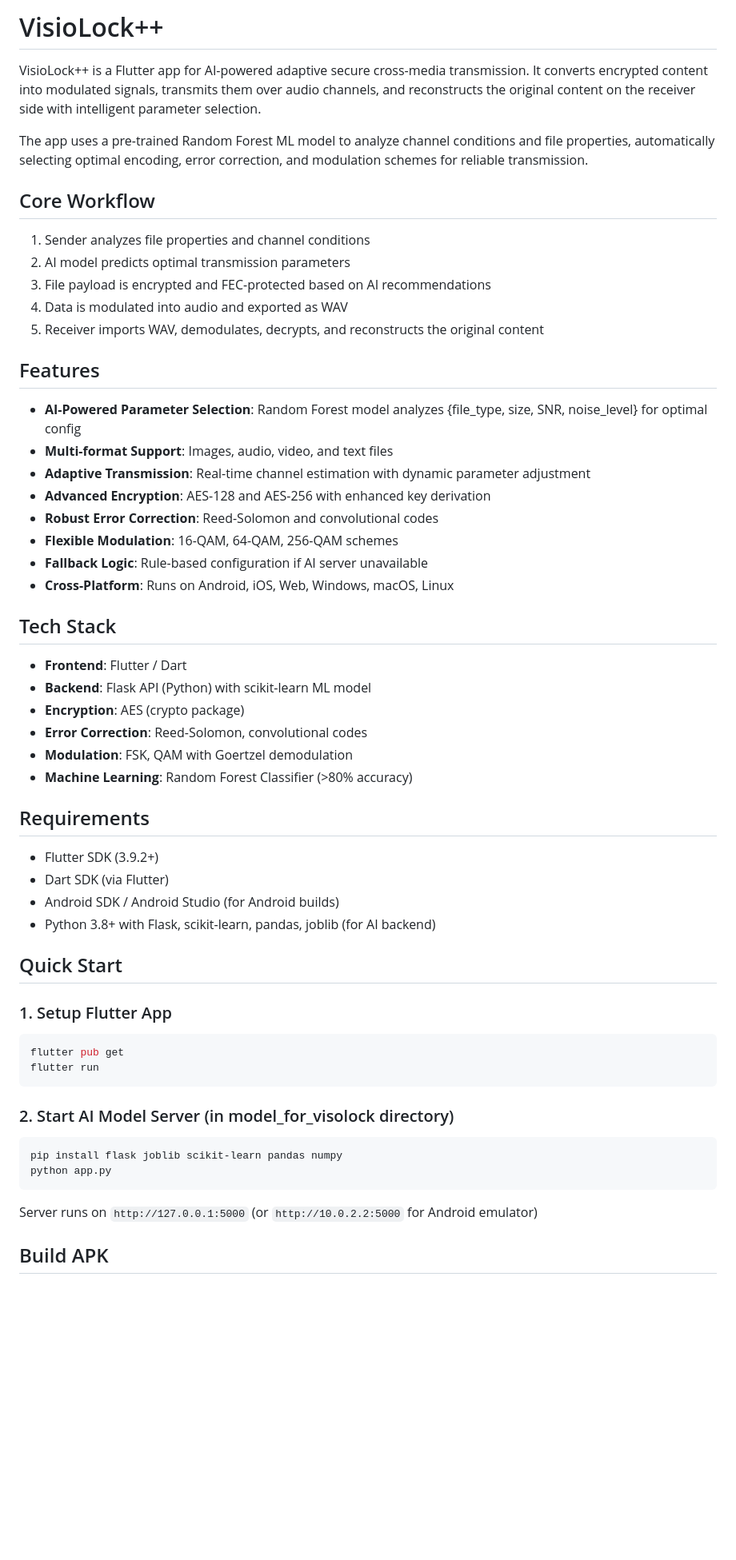
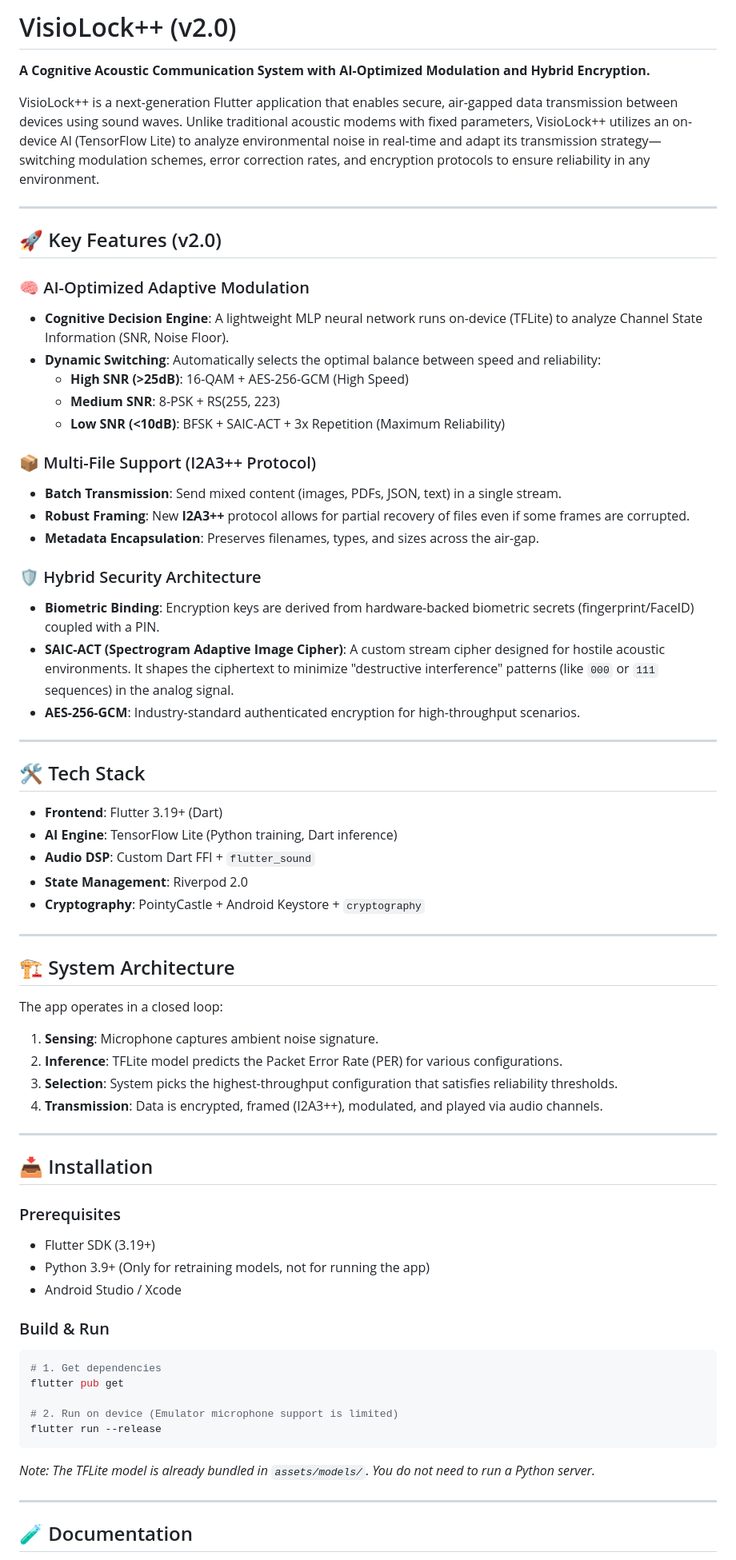
Before and after one commit to assassinyousuf/visiolock_nextGen, a Markdown page: README.md, the part around one of its changes. Shown at 80% size. Rendered like a GitHub page; blank space fills up the shorter version.

Commit message:
docs: Update README.md for VisioLock++ v2.0 release

````diff
--- a/README.md
+++ b/README.md
@@ -1,59 +1,72 @@
-# VisioLock++
+# VisioLock++ (v2.0)
 
-VisioLock++ is a Flutter app for AI-powered adaptive secure cross-media transmission. It converts encrypted content into modulated signals, transmits them over audio channels, and reconstructs the original content on the receiver side with intelligent parameter selection.
+**A Cognitive Acoustic Communication System with AI-Optimized Modulation and Hybrid Encryption.**
 
-The app uses a pre-trained Random Forest ML model to analyze channel conditions and file properties, automatically selecting optimal encoding, error correction, and modulation schemes for reliable transmission.
+VisioLock++ is a next-generation Flutter application that enables secure, air-gapped data transmission between devices using sound waves. Unlike traditional acoustic modems with fixed parameters, VisioLock++ utilizes an on-device AI (TensorFlow Lite) to analyze environmental noise in real-time and adapt its transmission strategy—switching modulation schemes, error correction rates, and encryption protocols to ensure reliability in any environment.
 
-## Core Workflow
+---
 
-1. Sender analyzes file properties and channel conditions
-2. AI model predicts optimal transmission parameters
-3. File payload is encrypted and FEC-protected based on AI recommendations
-4. Data is modulated into audio and exported as WAV
-5. Receiver imports WAV, demodulates, decrypts, and reconstructs the original content
+## 🚀 Key Features (v2.0)
 
-## Features
+### 🧠 AI-Optimized Adaptive Modulation
+- **Cognitive Decision Engine**: A lightweight MLP neural network runs on-device (TFLite) to analyze Channel State Information (SNR, Noise Floor).
+- **Dynamic Switching**: Automatically selects the optimal balance between speed and reliability:
+    - **High SNR (>25dB)**: 16-QAM + AES-256-GCM (High Speed)
+    - **Medium SNR**: 8-PSK + RS(255, 223)
+    - **Low SNR (<10dB)**: BFSK + SAIC-ACT + 3x Repetition (Maximum Reliability)
 
-- **AI-Powered Parameter Selection**: Random Forest model analyzes {file_type, size, SNR, noise_level} for optimal config
-- **Multi-format Support**: Images, audio, video, and text files
-- **Adaptive Transmission**: Real-time channel estimation with dynamic parameter adjustment
-- **Advanced Encryption**: AES-128 and AES-256 with enhanced key derivation
-- **Robust Error Correction**: Reed-Solomon and convolutional codes
-- **Flexible Modulation**: 16-QAM, 64-QAM, 256-QAM schemes
-- **Fallback Logic**: Rule-based configuration if AI server unavailable
-- **Cross-Platform**: Runs on Android, iOS, Web, Windows, macOS, Linux
+### 📦 Multi-File Support (I2A3++ Protocol)
+- **Batch Transmission**: Send mixed content (images, PDFs, JSON, text) in a single stream.
+- **Robust Framing**: New **I2A3++** protocol allows for partial recovery of files even if some frames are corrupted.
+- **Metadata Encapsulation**: Preserves filenames, types, and sizes across the air-gap.
 
-## Tech Stack
+### 🛡️ Hybrid Security Architecture
+- **Biometric Binding**: Encryption keys are derived from hardware-backed biometric secrets (fingerprint/FaceID) coupled with a PIN.
+- **SAIC-ACT (Spectrogram Adaptive Image Cipher)**: A custom stream cipher designed for hostile acoustic environments. It shapes the ciphertext to minimize "destructive interference" patterns (like `000` or `111` sequences) in the analog signal.
+- **AES-256-GCM**: Industry-standard authenticated encryption for high-throughput scenarios.
 
-- **Frontend**: Flutter / Dart
-- **Backend**: Flask API (Python) with scikit-learn ML model
-- **Encryption**: AES (crypto package)
-- **Error Correction**: Reed-Solomon, convolutional codes
-- **Modulation**: FSK, QAM with Goertzel demodulation
-- **Machine Learning**: Random Forest Classifier (>80% accuracy)
+---
 
-## Requirements
+## 🛠️ Tech Stack
 
-- Flutter SDK (3.9.2+)
-- Dart SDK (via Flutter)
-- Android SDK / Android Studio (for Android builds)
-- Python 3.8+ with Flask, scikit-learn, pandas, joblib (for AI backend)
+- **Frontend**: Flutter 3.19+ (Dart)
+- **AI Engine**: TensorFlow Lite (Python training, Dart inference)
+- **Audio DSP**: Custom Dart FFI + `flutter_sound`
+- **State Management**: Riverpod 2.0
+- **Cryptography**: PointyCastle + Android Keystore + `cryptography`
 
-## Quick Start
+---
 
-### 1. Setup Flutter App
+## 🏗️ System Architecture
+
+The app operates in a closed loop:
+
+1.  **Sensing**: Microphone captures ambient noise signature.
+2.  **Inference**: TFLite model predicts the Packet Error Rate (PER) for various configurations.
+3.  **Selection**: System picks the highest-throughput configuration that satisfies reliability thresholds.
+4.  **Transmission**: Data is encrypted, framed (I2A3++), modulated, and played via audio channels.
+
+---
+
+## 📥 Installation
+
+### Prerequisites
+- Flutter SDK (3.19+)
+- Python 3.9+ (Only for retraining models, not for running the app)
+- Android Studio / Xcode
+
+### Build & Run
 ```bash
+# 1. Get dependencies
 flutter pub get
-flutter run
+
+# 2. Run on device (Emulator microphone support is limited)
+flutter run --release
 ```
 
-### 2. Start AI Model Server (in model_for_visolock directory)
-```bash
-pip install flask joblib scikit-learn pandas numpy
-python app.py
-```
+*Note: The TFLite model is already bundled in `assets/models/`. You do not need to run a Python server.*
 
-Server runs on `http://127.0.0.1:5000` (or `http://10.0.2.2:5000` for Android emulator)
+---
 
-## Build APK
+## 🧪 Documentation
 
````
Also changed, not shown: other parts of README.md (+15 -38 lines).
